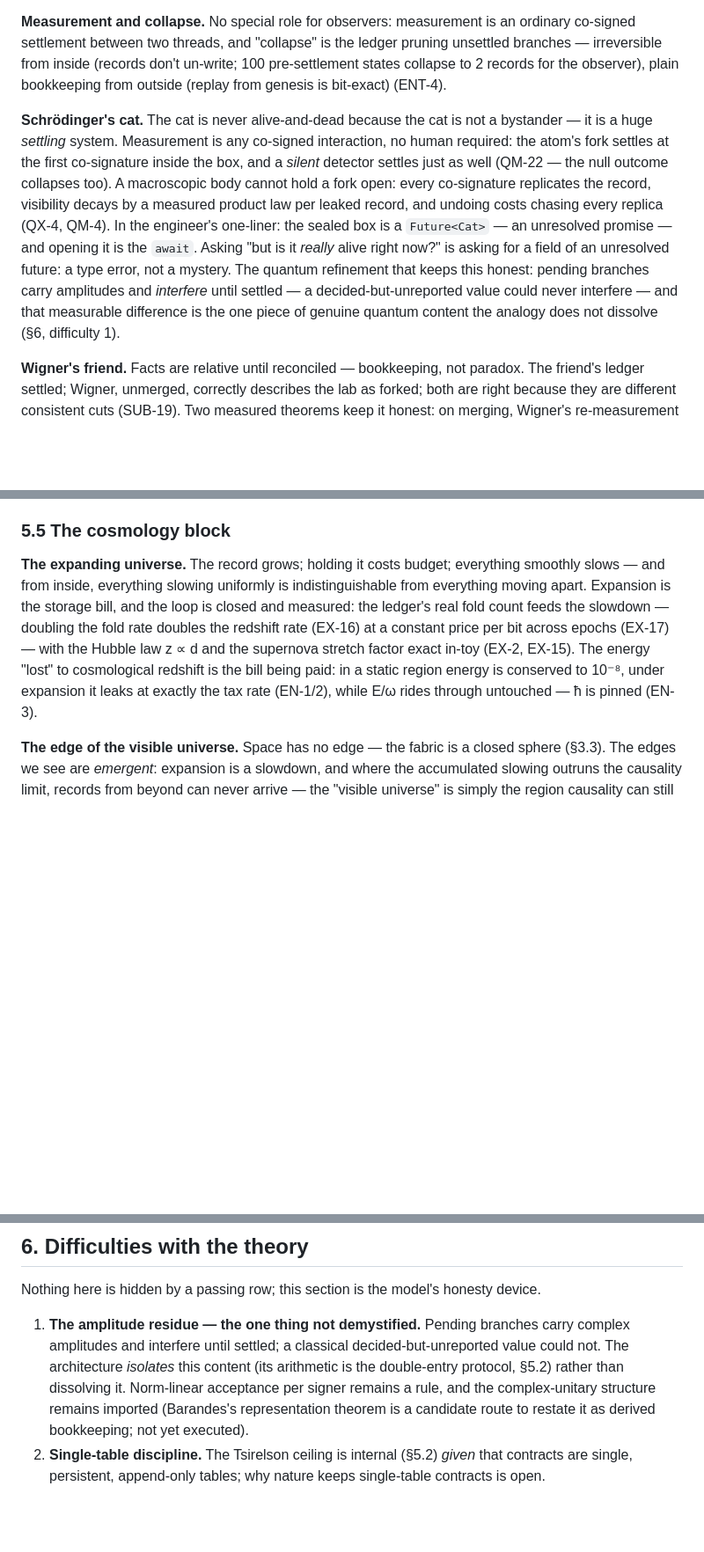
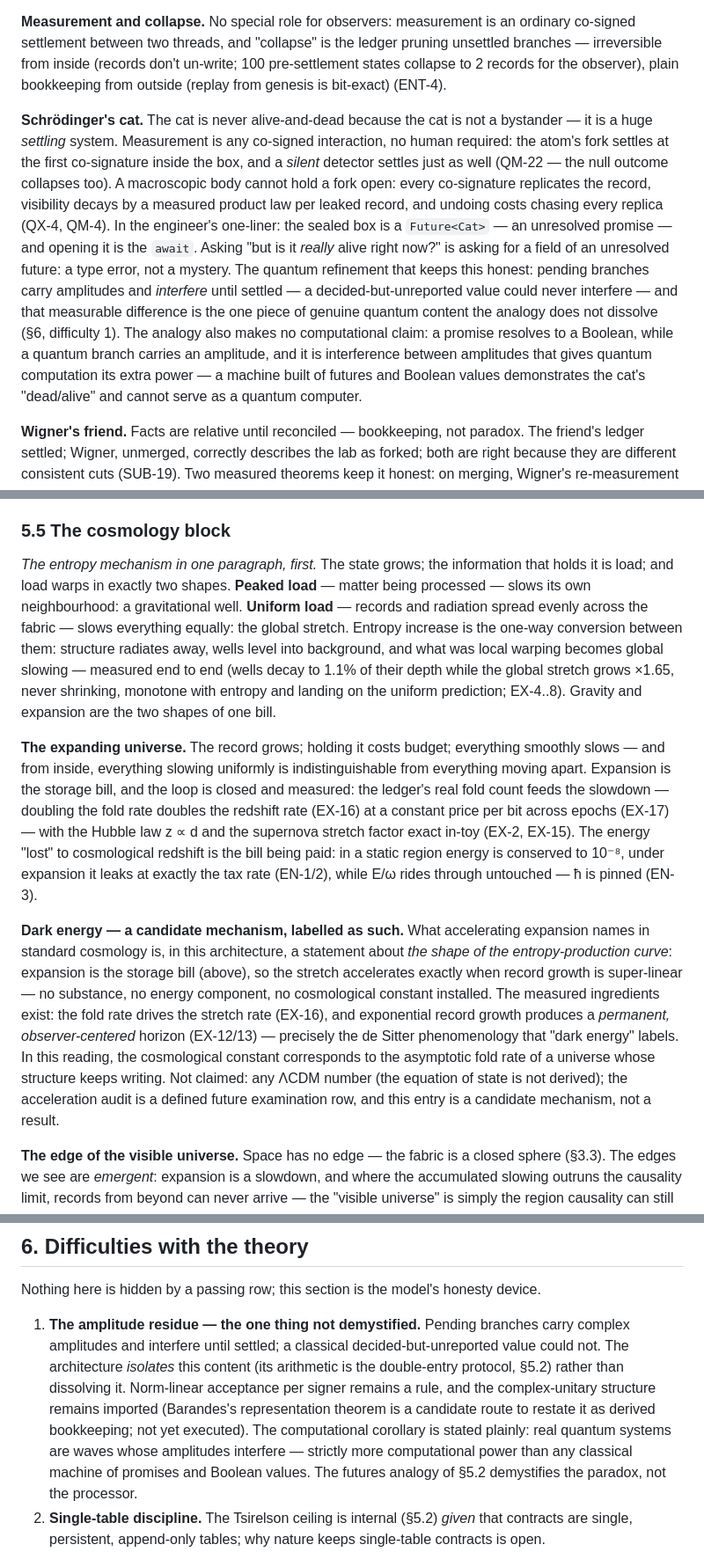
Before and after one commit to questforentropy/iceberg-model, a Markdown page: paper/the-iceberg-model.md, 3 parts joined by grey strips. Shown at 88% size. Drawn GitHub-style; blank space fills up the shorter version.

```diff
--- a/paper/the-iceberg-model.md
+++ b/paper/the-iceberg-model.md
@@ -141,7 +143,7 @@ This is the paper's core: mystery by mystery, what each becomes inside the archi
 
 **Measurement and collapse.** No special role for observers: measurement is an ordinary co-signed settlement between two threads, and "collapse" is the ledger pruning unsettled branches — irreversible from inside (records don't un-write; 100 pre-settlement states collapse to 2 records for the observer), plain bookkeeping from outside (replay from genesis is bit-exact) (ENT-4).
 
-**Schrödinger's cat.** The cat is never alive-and-dead because the cat is not a bystander — it is a huge *settling* system. Measurement is any co-signed interaction, no human required: the atom's fork settles at the first co-signature inside the box, and a *silent* detector settles just as well (QM-22 — the null outcome collapses too). A macroscopic body cannot hold a fork open: every co-signature replicates the record, visibility decays by a measured product law per leaked record, and undoing costs chasing every replica (QX-4, QM-4). In the engineer's one-liner: the sealed box is a `Future<Cat>` — an unresolved promise — and opening it is the `await`. Asking "but is it *really* alive right now?" is asking for a field of an unresolved future: a type error, not a mystery. The quantum refinement that keeps this honest: pending branches carry amplitudes and *interfere* until settled — a decided-but-unreported value could never interfere — and that measurable difference is the one piece of genuine quantum content the analogy does not dissolve (§6, difficulty 1).
+**Schrödinger's cat.** The cat is never alive-and-dead because the cat is not a bystander — it is a huge *settling* system. Measurement is any co-signed interaction, no human required: the atom's fork settles at the first co-signature inside the box, and a *silent* detector settles just as well (QM-22 — the null outcome collapses too). A macroscopic body cannot hold a fork open: every co-signature replicates the record, visibility decays by a measured product law per leaked record, and undoing costs chasing every replica (QX-4, QM-4). In the engineer's one-liner: the sealed box is a `Future<Cat>` — an unresolved promise — and opening it is the `await`. Asking "but is it *really* alive right now?" is asking for a field of an unresolved future: a type error, not a mystery. The quantum refinement that keeps this honest: pending branches carry amplitudes and *interfere* until settled — a decided-but-unreported value could never interfere — and that measurable difference is the one piece of genuine quantum content the analogy does not dissolve (§6, difficulty 1). The analogy also makes no computational claim: a promise resolves to a Boolean, while a quantum branch carries an amplitude, and it is interference between amplitudes that gives quantum computation its extra power — a machine built of futures and Boolean values demonstrates the cat's "dead/alive" and cannot serve as a quantum computer.
 
 **Wigner's friend.** Facts are relative until reconciled — bookkeeping, not paradox. The friend's ledger settled; Wigner, unmerged, correctly describes the lab as forked; both are right because they are different consistent cuts (SUB-19). Two measured theorems keep it honest: on merging, Wigner's re-measurement *always* agrees with the friend's record, for every reader (QM-8, 2000/2000 — agreement is a postcondition, because comparing IS reconciling), and a watcher who has not co-signed gains nothing (QM-29 — no joint block, no information, interference intact).
 
@@ -171,7 +173,11 @@ This is the paper's core: mystery by mystery, what each becomes inside the archi
 
 ### 5.5 The cosmology block
 
+*The entropy mechanism in one paragraph, first.* The state grows; the information that holds it is load; and load warps in exactly two shapes. **Peaked load** — matter being processed — slows its own neighbourhood: a gravitational well. **Uniform load** — records and radiation spread evenly across the fabric — slows everything equally: the global stretch. Entropy increase is the one-way conversion between them: structure radiates away, wells level into background, and what was local warping becomes global slowing — measured end to end (wells decay to 1.1% of their depth while the global stretch grows ×1.65, never shrinking, monotone with entropy and landing on the uniform prediction; EX-4..8). Gravity and expansion are the two shapes of one bill.
+
 **The expanding universe.** The record grows; holding it costs budget; everything smoothly slows — and from inside, everything slowing uniformly is indistinguishable from everything moving apart. Expansion is the storage bill, and the loop is closed and measured: the ledger's real fold count feeds the slowdown — doubling the fold rate doubles the redshift rate (EX-16) at a constant price per bit across epochs (EX-17) — with the Hubble law z ∝ d and the supernova stretch factor exact in-toy (EX-2, EX-15). The energy "lost" to cosmological redshift is the bill being paid: in a static region energy is conserved to 10⁻⁸, under expansion it leaks at exactly the tax rate (EN-1/2), while E/ω rides through untouched — ħ is pinned (EN-3).
+
+**Dark energy — a candidate mechanism, labelled as such.** What accelerating expansion names in standard cosmology is, in this architecture, a statement about *the shape of the entropy-production curve*: expansion is the storage bill (above), so the stretch accelerates exactly when record growth is super-linear — no substance, no energy component, no cosmological constant installed. The measured ingredients exist: the fold rate drives the stretch rate (EX-16), and exponential record growth produces a *permanent, observer-centered* horizon (EX-12/13) — precisely the de Sitter phenomenology that "dark energy" labels. In this reading, the cosmological constant corresponds to the asymptotic fold rate of a universe whose structure keeps writing. Not claimed: any ΛCDM number (the equation of state is not derived); the acceleration audit is a defined future examination row, and this entry is a candidate mechanism, not a result.
 
 **The edge of the visible universe.** Space has no edge — the fabric is a closed sphere (§3.3). The edges we see are *emergent*: expansion is a slowdown, and where the accumulated slowing outruns the causality limit, records from beyond can never arrive — the "visible universe" is simply the region causality can still reach. Measured: with linear record growth the whole fabric remains eventually reachable, while exponential growth caps the reach at a *permanent* horizon, at exactly the predicted radius (EX-12/13); and the horizon is observer-centered — every observer finds an equal horizon centered on *themselves*, edges on an edgeless world (EX-14). Whether the universe has a permanent edge is a property of its entropy-production curve, not of its geometry.
 
@@ -195,7 +201,7 @@ This is the paper's core: mystery by mystery, what each becomes inside the archi
 
 Nothing here is hidden by a passing row; this section is the model's honesty device.
 
-1. **The amplitude residue — the one thing not demystified.** Pending branches carry complex amplitudes and interfere until settled; a classical decided-but-unreported value could not. The architecture *isolates* this content (its arithmetic is the double-entry protocol, §5.2) rather than dissolving it. Norm-linear acceptance per signer remains a rule, and the complex-unitary structure remains imported (Barandes's representation theorem is a candidate route to restate it as derived bookkeeping; not yet executed).
+1. **The amplitude residue — the one thing not demystified.** Pending branches carry complex amplitudes and interfere until settled; a classical decided-but-unreported value could not. The architecture *isolates* this content (its arithmetic is the double-entry protocol, §5.2) rather than dissolving it. Norm-linear acceptance per signer remains a rule, and the complex-unitary structure remains imported (Barandes's representation theorem is a candidate route to restate it as derived bookkeeping; not yet executed). The computational corollary is stated plainly: real quantum systems are waves whose amplitudes interfere — strictly more computational power than any classical machine of promises and Boolean values. The futures analogy of §5.2 demystifies the paradox, not the processor.
 2. **Single-table discipline.** The Tsirelson ceiling is internal (§5.2) *given* that contracts are single, persistent, append-only tables; why nature keeps single-table contracts is open.
 3. **The gravitational composition law is measured, not derived.** Compounding closes the β deviation (§5.4) and is independently motivated, but the full derivation of the field equation from substrate mechanics — the Jacobson-style route — is open; until adopted and derived, Solaris 1.0's linear law and its named +17% Mercury deviation stay on the books as the recorded alternative.
 4. **Three rows are deliberately red.** Declared marks asked whether the model's *dynamical* (flux-route) hole obeys Schwarzschild thermodynamics (r ∝ M, T ∝ 1/M, S ∝ area). It does not: absorbed flux saturates and bigger holes read hotter, not colder (GR-34..36, FAIL, kept). This is Unruh's analog-gravity dichotomy measured in-toy — horizon *kinematics* come free, horizon *thermodynamics* require the right dynamics — and the red rows are retained as the sharpest statement of what the model has not earned.
```
Also changed, not shown: other parts of paper/the-iceberg-model.md (+10 -4 lines).
